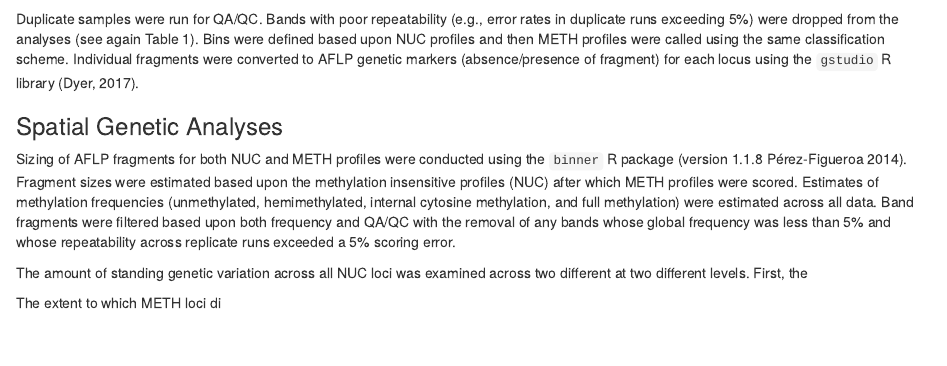
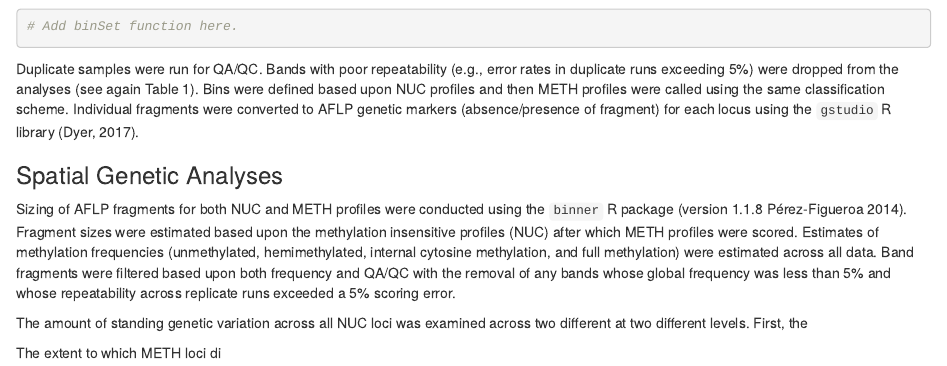
Before and after one commit to dyerlab/LandscapeEpigenetics, an R Markdown document (Methods.Rmd): the page in a window 1100 px wide, from 3330 px down. Rendered offline with R 4.5, knitr and Pandoc, with nearby package versions; some code elsewhere in the file could not run offline.

Commit message:
need to redo bin-set

````diff
--- a/Methods.Rmd
+++ b/Methods.Rmd
@@ -107,3 +108,7 @@ msp_data <- binSet(pt, bins, pref="loc")
+# Add binSet function here.
+
+
+```
 
 
 Duplicate samples were run for QA/QC.  Bands with poor repeatability (e.g., error rates in duplicate runs exceeding 5%) were dropped from the analyses (see again Table 1).  Bins were defined based upon NUC profiles and then METH profiles were called using the same classification scheme.  Individual fragments were converted to AFLP genetic markers (absence/presence of fragment) for each locus using the `gstudio` R library (Dyer, 2017).
````
Also changed, not shown: Methods.Rmd (1 more changed lines).
